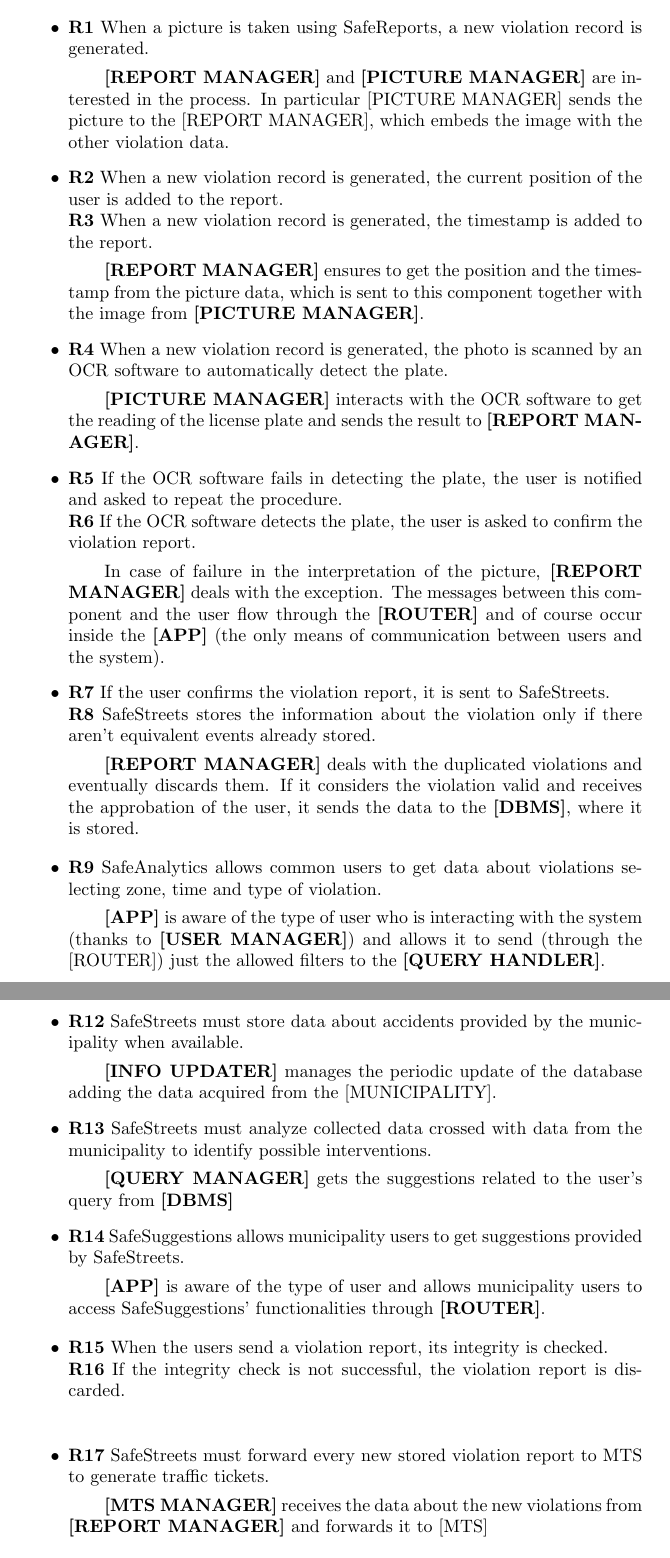
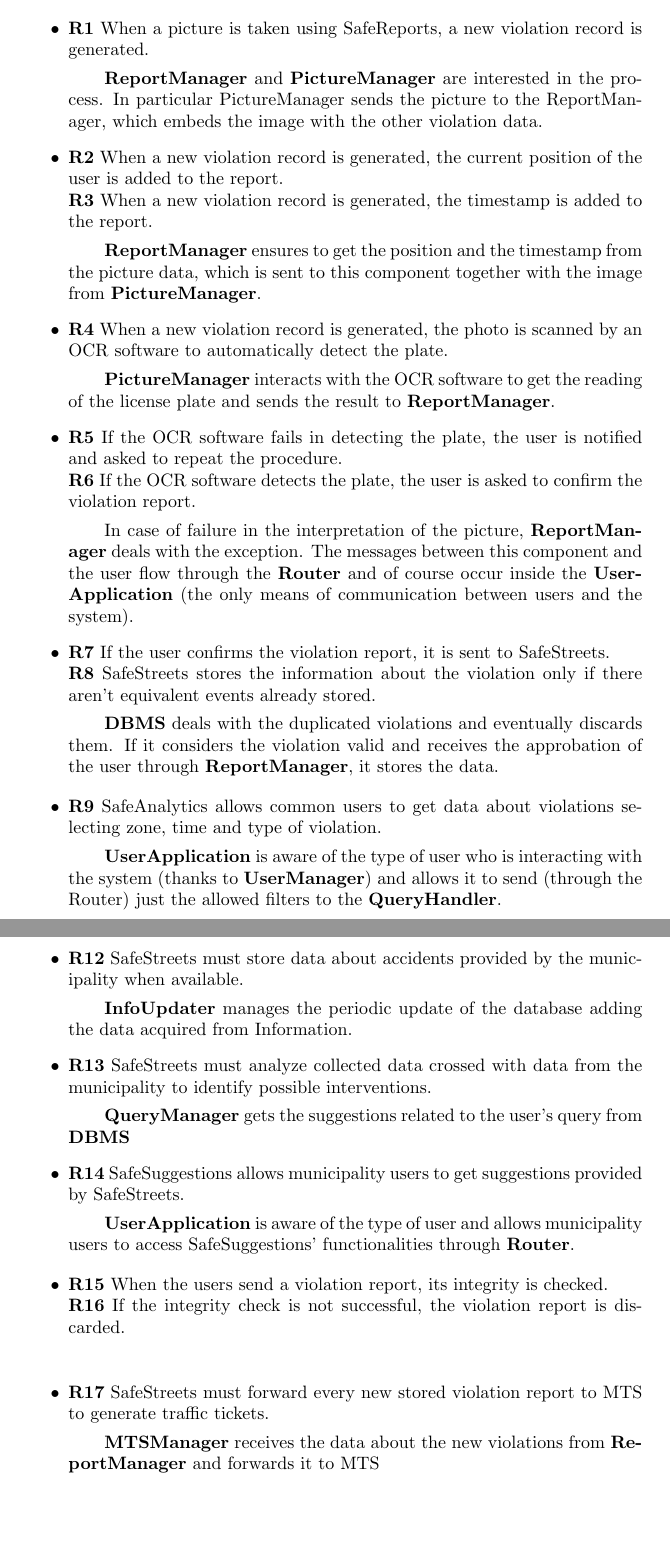
Before and after one commit to simonebraga/software_engineering_project_2020, a LaTeX document (DD/main.tex, which reads DD/section_requirements_traceability.tex): two parts of pages 6 and 7 of 9, joined at a grey line, cut so that both start at the same text, the shorter picture padded with empty space. Compiled offline with pdfLaTeX.

Commit message:
Rename components

```diff
--- a/DD/section_requirements_traceability.tex
+++ b/DD/section_requirements_traceability.tex
@@ -12,7 +12,7 @@
   record is generated.
     \subitem
     %TODO need to specify also user, app, router...?
-    \textbf{[REPORT MANAGER]} and \textbf{[PICTURE MANAGER]} are interested in the process. In particular [PICTURE MANAGER] sends the picture to the [REPORT MANAGER], which embeds the image with the other violation data.
+    \textbf{ReportManager} and \textbf{PictureManager} are interested in the process. In particular PictureManager sends the picture to the ReportManager, which embeds the image with the other violation data.
 
 \item
   \textbf{R2} When a new violation record is generated, the current
@@ -20,14 +20,14 @@
   \textbf{R3} When a new violation record is generated, the timestamp is
   added to the report.
   \subitem
-    \textbf{[REPORT MANAGER]} ensures to get the position and the timestamp from the picture data, which is sent to this component together with the image from \textbf{[PICTURE MANAGER]}.
+    \textbf{ReportManager} ensures to get the position and the timestamp from the picture data, which is sent to this component together with the image from \textbf{PictureManager}.
 
 \item
   \textbf{R4} When a new violation record is generated, the photo is
   scanned by an OCR software to automatically detect the plate.
 
    \subitem
-      \textbf{[PICTURE MANAGER]} interacts with the OCR software to get the reading of the license plate and sends the result to \textbf{[REPORT MANAGER]}.
+      \textbf{PictureManager} interacts with the OCR software to get the reading of the license plate and sends the result to \textbf{ReportManager}.
 
 \item
   \textbf{R5} If the OCR software fails in detecting the plate, the user
@@ -35,7 +35,7 @@
   \textbf{R6} If the OCR software detects the plate, the user is asked
   to confirm the violation report.
   \subitem
-    In case of failure in the interpretation of the picture, \textbf{[REPORT MANAGER]} deals with the exception. The messages between this component and the user flow through the \textbf{[ROUTER]} and of course occur inside the \textbf{[APP]} (the only means of communication between users and the system).
+    In case of failure in the interpretation of the picture, \textbf{ReportManager} deals with the exception. The messages between this component and the user flow through the \textbf{Router} and of course occur inside the \textbf{UserApplication} (the only means of communication between users and the system).
 
 \item
   \textbf{R7} If the user confirms the violation report, it is sent to
@@ -43,7 +43,7 @@
   \textbf{R8} SafeStreets stores the information about the violation
   only if there aren't equivalent events already stored.
    \subitem
-   \textbf{[REPORT MANAGER]} deals with the duplicated violations and eventually discards them. If it considers the violation valid and receives the approbation of the user, it sends the data to the \textbf{[DBMS]}, where it is stored.
+   \textbf{DBMS} deals with the duplicated violations and eventually discards them. If it considers the violation valid and receives the approbation of the user through \textbf{ReportManager}, it stores the data.
 
 \end{itemize}
 
@@ -54,7 +54,7 @@
   \textbf{R9} SafeAnalytics allows common users to get data about
   violations selecting zone, time and type of violation.
   \subitem
-	\textbf{[APP]} is aware of the type of user who is interacting with the system (thanks to \textbf{[USER MANAGER]}) and allows it to send (through the [ROUTER]) just the allowed filters to the \textbf{[QUERY HANDLER]}.
+	\textbf{UserApplication} is aware of the type of user who is interacting with the system (thanks to \textbf{UserManager}) and allows it to send (through the Router) just the allowed filters to the \textbf{QueryHandler}.
 
 \item
   \textbf{R10} SafeAnalytics anonymizes information before sending it to
@@ -73,19 +73,19 @@
   \textbf{R12} SafeStreets must store data about accidents provided by
   the municipality when available.
   \subitem
-    \textbf{[INFO UPDATER]} manages the periodic update of the database adding the data acquired from the [MUNICIPALITY].
+    \textbf{InfoUpdater} manages the periodic update of the database adding the data acquired from Information.
 
 \item
   \textbf{R13} SafeStreets must analyze collected data crossed with data
   from the municipality to identify possible interventions.
   \subitem
-    \textbf{[QUERY MANAGER]} gets the suggestions related to the user's query from \textbf{[DBMS]} %TODO data warehouse...
+    \textbf{QueryManager} gets the suggestions related to the user's query from \textbf{DBMS} %TODO data warehouse...
 
 \item
   \textbf{R14} SafeSuggestions allows municipality users to get
   suggestions provided by SafeStreets.
   \subitem
-  	\textbf{[APP]} is aware of the type of user and  allows municipality users to access SafeSuggestions' functionalities through \textbf{[ROUTER]}.
+  	\textbf{UserApplication} is aware of the type of user and  allows municipality users to access SafeSuggestions' functionalities through \textbf{Router}.
 \end{itemize}
 
 %G5
@@ -103,7 +103,7 @@
   \textbf{R17} SafeStreets must forward every new stored violation
   report to MTS to generate traffic tickets.
   \subitem
-    \textbf{[MTS MANAGER]} receives the data about the new violations from \textbf{[REPORT MANAGER]} and forwards it to [MTS]
+    \textbf{MTSManager} receives the data about the new violations from \textbf{ReportManager} and forwards it to MTS
 \end{itemize}
 
 %G6
```
Also changed, not shown: DD/section_requirements_traceability.tex (4 more changed lines).
